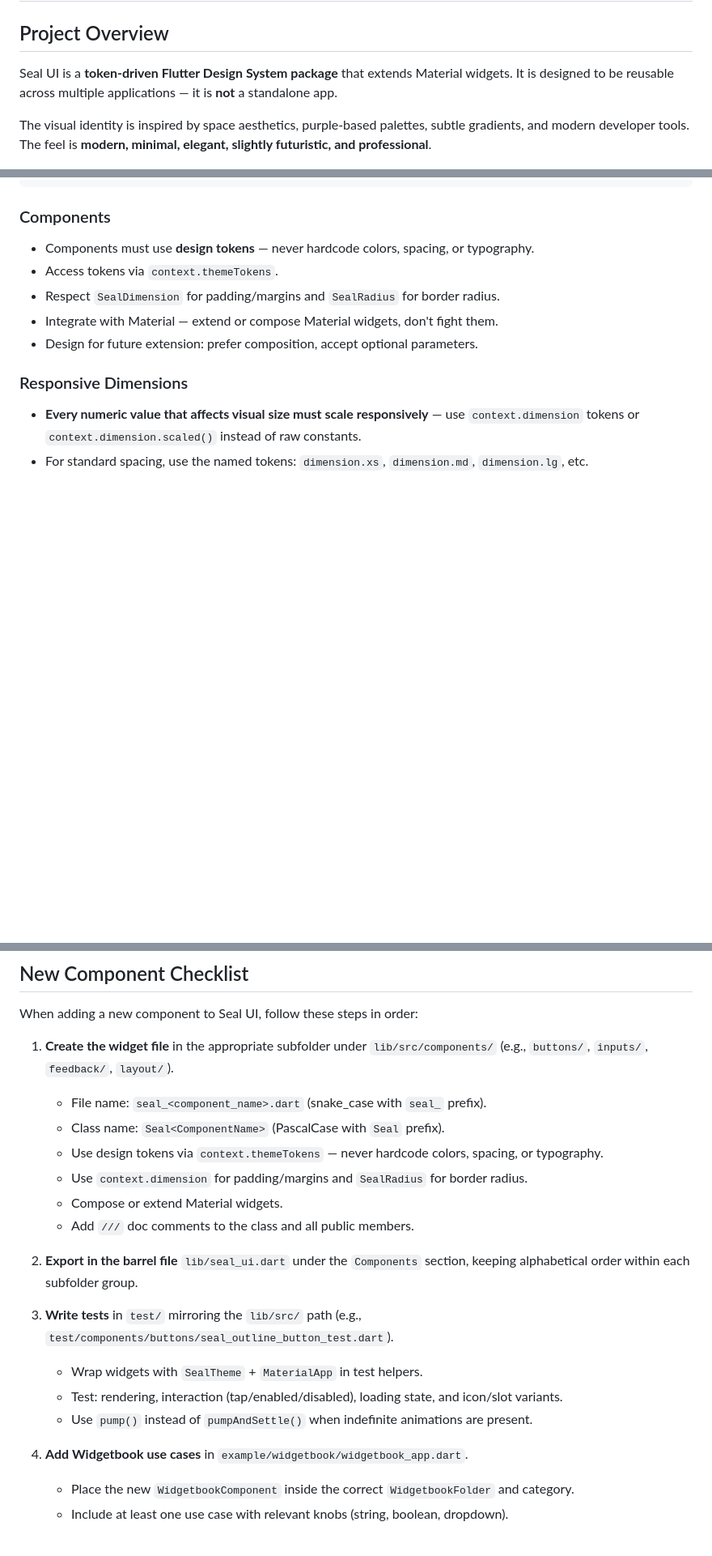
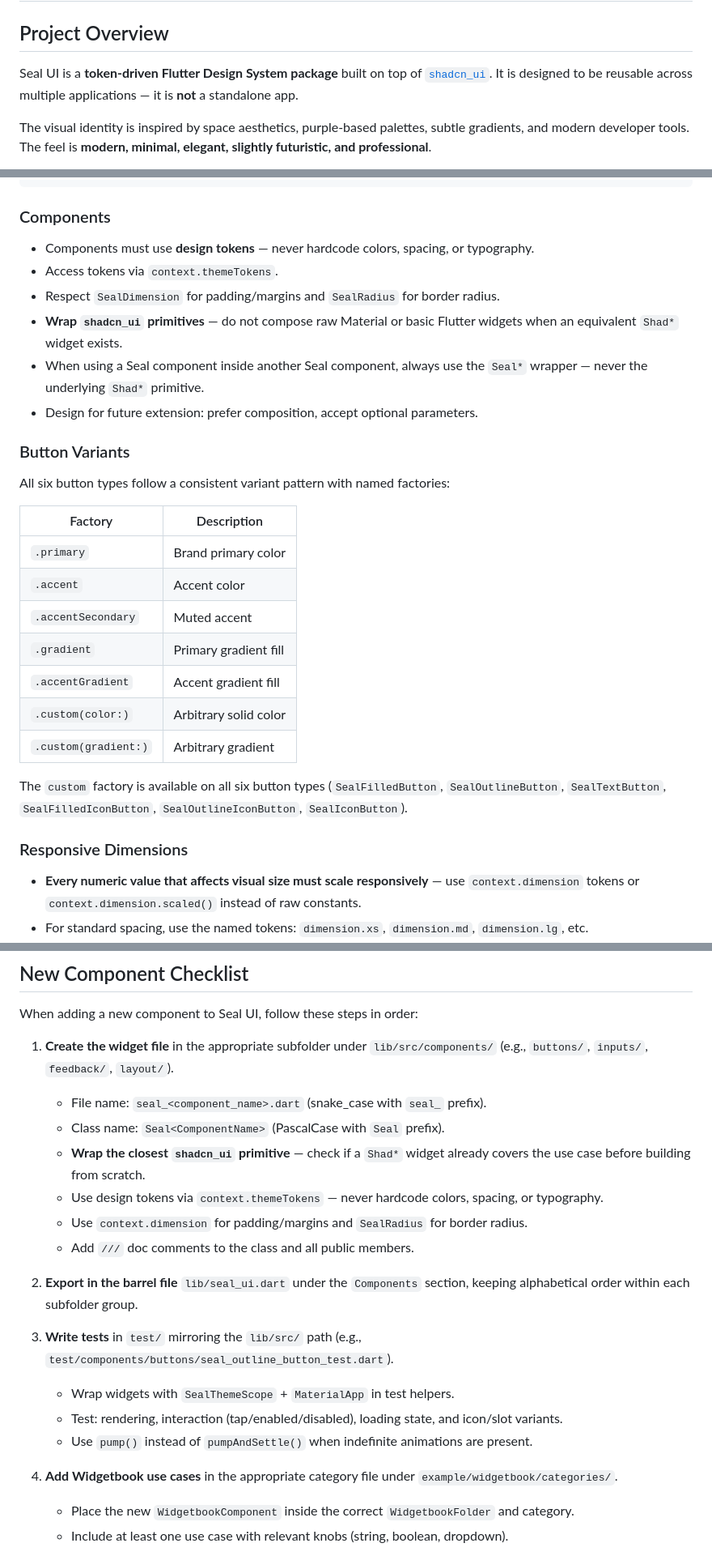
Before and after one commit to nayadev/seal_ui_flutter, a Markdown page: AGENTS.md, 3 parts joined by grey strips. Shown at 81% size. GitHub-like rendering; blank space fills up the shorter version.

```diff
--- a/AGENTS.md
+++ b/AGENTS.md
@@ -2,7 +2,7 @@
 
 ## Project Overview
 
-Seal UI is a **token-driven Flutter Design System package** that extends Material widgets.
+Seal UI is a **token-driven Flutter Design System package** built on top of [`shadcn_ui`](https://pub.dev/packages/shadcn_ui).
 It is designed to be reusable across multiple applications — it is **not** a standalone app.
 
 The visual identity is inspired by space aesthetics, purple-based palettes, subtle gradients, and modern developer tools. The feel is **modern, minimal, elegant, slightly futuristic, and professional**.
@@ -191,8 +243,25 @@ SizedBox(height: context.dimension.md),
 - Components must use **design tokens** — never hardcode colors, spacing, or typography.
 - Access tokens via `context.themeTokens`.
 - Respect `SealDimension` for padding/margins and `SealRadius` for border radius.
-- Integrate with Material — extend or compose Material widgets, don't fight them.
+- **Wrap `shadcn_ui` primitives** — do not compose raw Material or basic Flutter widgets when an equivalent `Shad*` widget exists.
+- When using a Seal component inside another Seal component, always use the `Seal*` wrapper — never the underlying `Shad*` primitive.
 - Design for future extension: prefer composition, accept optional parameters.
+
+### Button Variants
+
+All six button types follow a consistent variant pattern with named factories:
+
+| Factory | Description |
+|---|---|
+| `.primary` | Brand primary color |
+| `.accent` | Accent color |
+| `.accentSecondary` | Muted accent |
+| `.gradient` | Primary gradient fill |
+| `.accentGradient` | Accent gradient fill |
+| `.custom(color:)` | Arbitrary solid color |
+| `.custom(gradient:)` | Arbitrary gradient |
+
+The `custom` factory is available on all six button types (`SealFilledButton`, `SealOutlineButton`, `SealTextButton`, `SealFilledIconButton`, `SealOutlineIconButton`, `SealIconButton`).
 
 ### Responsive Dimensions
 
@@ -236,19 +306,19 @@ When adding a new component to Seal UI, follow these steps in order:
 1. **Create the widget file** in the appropriate subfolder under `lib/src/components/` (e.g., `buttons/`, `inputs/`, `feedback/`, `layout/`).
    - File name: `seal_<component_name>.dart` (snake_case with `seal_` prefix).
    - Class name: `Seal<ComponentName>` (PascalCase with `Seal` prefix).
+   - **Wrap the closest `shadcn_ui` primitive** — check if a `Shad*` widget already covers the use case before building from scratch.
    - Use design tokens via `context.themeTokens` — never hardcode colors, spacing, or typography.
    - Use `context.dimension` for padding/margins and `SealRadius` for border radius.
-   - Compose or extend Material widgets.
    - Add `///` doc comments to the class and all public members.
 
 2. **Export in the barrel file** `lib/seal_ui.dart` under the `Components` section, keeping alphabetical order within each subfolder group.
 
 3. **Write tests** in `test/` mirroring the `lib/src/` path (e.g., `test/components/buttons/seal_outline_button_test.dart`).
-   - Wrap widgets with `SealTheme` + `MaterialApp` in test helpers.
+   - Wrap widgets with `SealThemeScope` + `MaterialApp` in test helpers.
    - Test: rendering, interaction (tap/enabled/disabled), loading state, and icon/slot variants.
    - Use `pump()` instead of `pumpAndSettle()` when indefinite animations are present.
 
-4. **Add Widgetbook use cases** in `example/widgetbook/widgetbook_app.dart`.
+4. **Add Widgetbook use cases** in the appropriate category file under `example/widgetbook/categories/`.
    - Place the new `WidgetbookComponent` inside the correct `WidgetbookFolder` and category.
    - Include at least one use case with relevant knobs (string, boolean, dropdown).
 
```
Also changed, not shown: other parts of AGENTS.md (+58 -4 lines).
